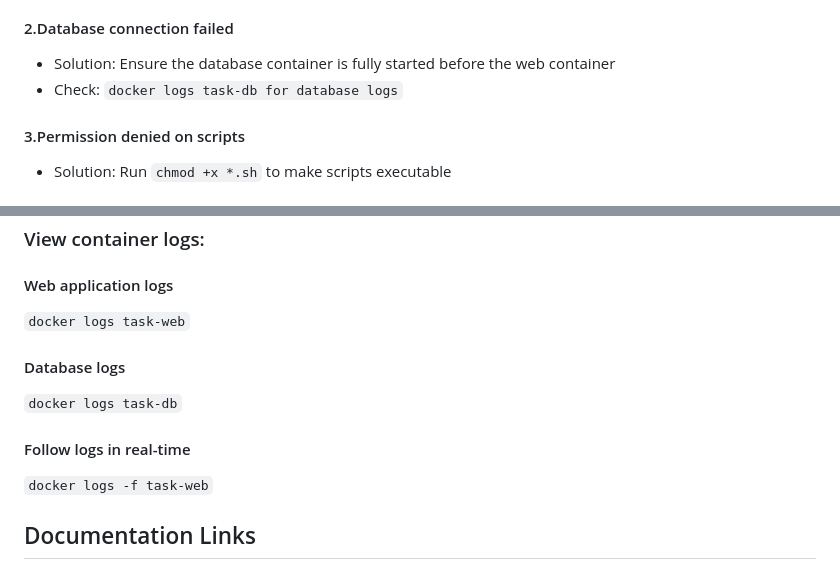
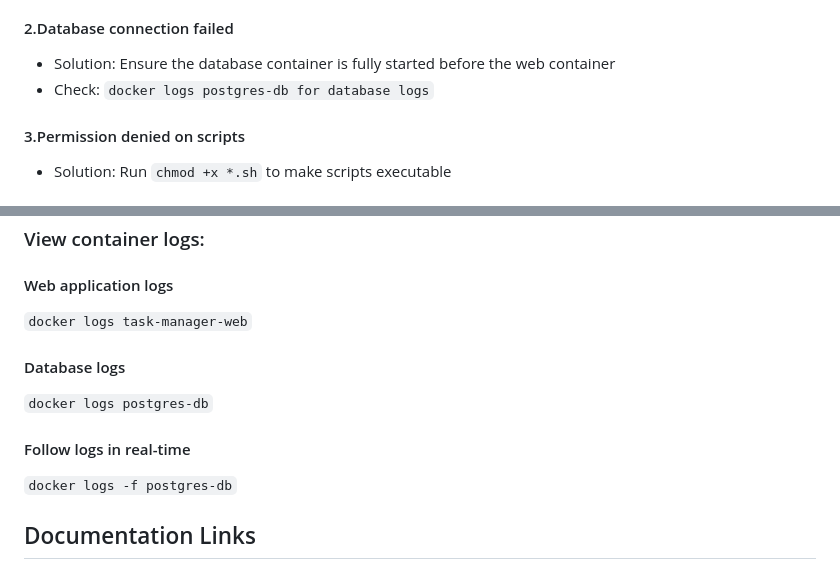
Before and after one commit to 45670945/CIT-23-02-0173, a Markdown page: README.md, 2 parts joined by grey strips. Rendered like a GitHub page.

````diff
--- a/README.md
+++ b/README.md
@@ -232,7 +232,7 @@ Removing app...
 
 - Solution: Ensure the database container is fully started before the web container
 - Check:
-```docker logs task-db for database logs```
+```docker logs postgres-db for database logs```
 
 #### 3.Permission denied on scripts
 
@@ -249,13 +249,13 @@ Removing app...
 ### View container logs:
 
 #### Web application logs
-```docker logs task-web```
+```docker logs task-manager-web```
 
 #### Database logs
-```docker logs task-db```
+```docker logs postgres-db```
 
 #### Follow logs in real-time
-```docker logs -f task-web```
+```docker logs -f postgres-db```
 
 ## Documentation Links
 
````
